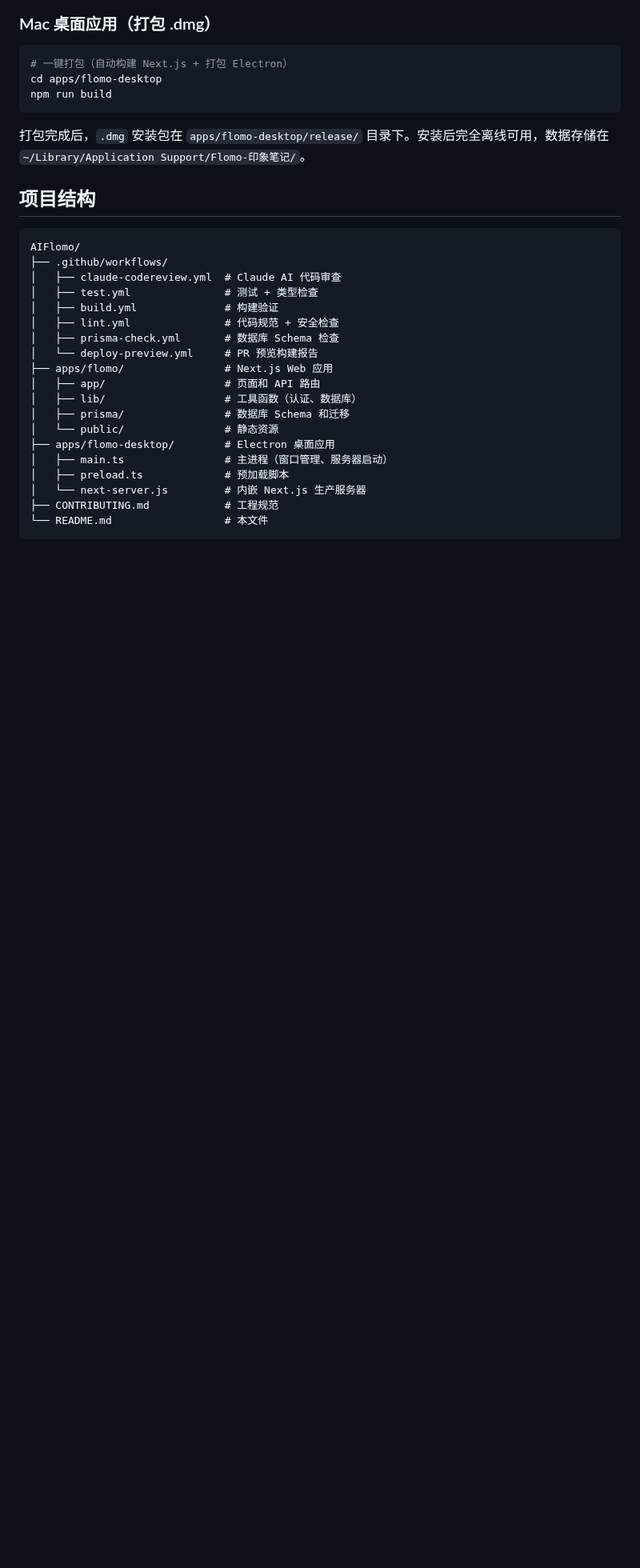
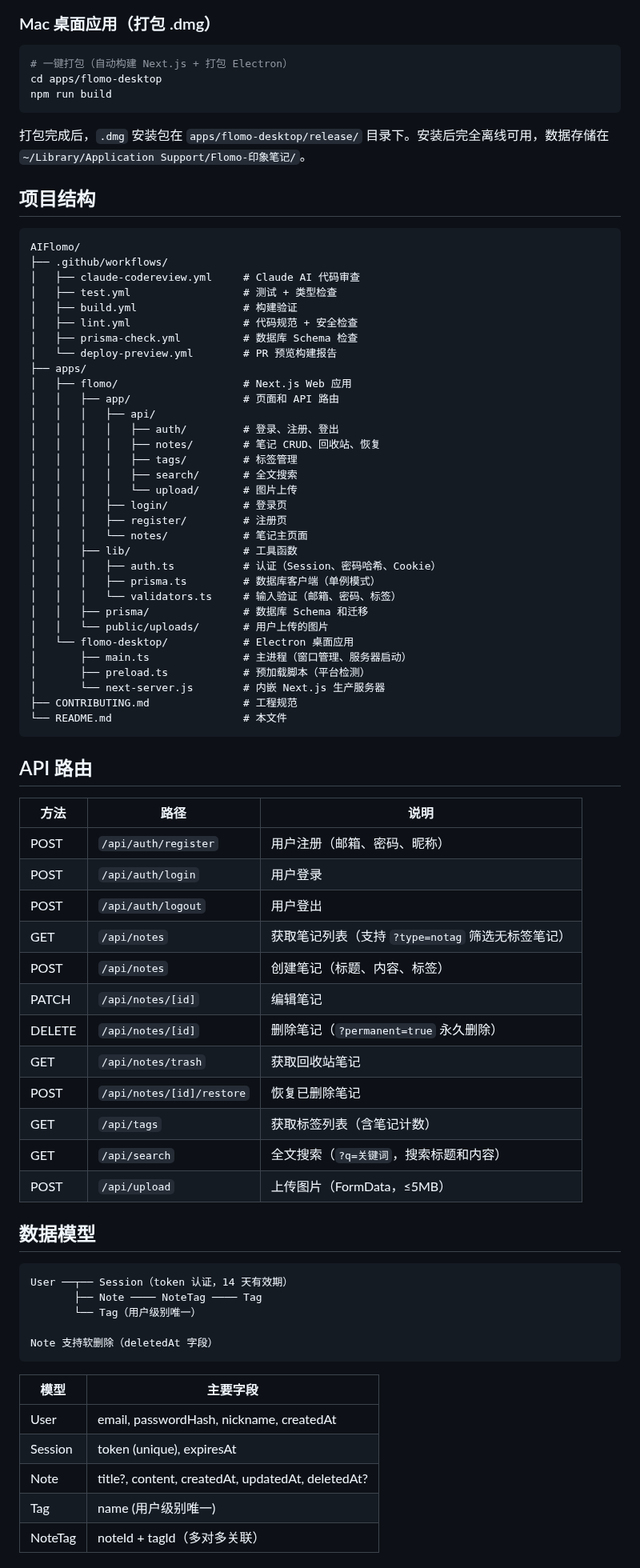
Before and after one commit to robinxin/AIFlomo, a Markdown page: README.md, the part around one of its changes. Shown at 80% size. GitHub-like rendering; blank space fills up the shorter version.

Commit message:
README.md更新

````diff
--- a/README.md
+++ b/README.md
@@ -76,20 +78,70 @@ npm run build
 ```
 AIFlomo/
 ├── .github/workflows/
-│   ├── claude-codereview.yml  # Claude AI 代码审查
-│   ├── test.yml               # 测试 + 类型检查
-│   ├── build.yml              # 构建验证
-│   ├── lint.yml               # 代码规范 + 安全检查
-│   ├── prisma-check.yml       # 数据库 Schema 检查
-│   └── deploy-preview.yml     # PR 预览构建报告
-├── apps/flomo/                # Next.js Web 应用
-│   ├── app/                   # 页面和 API 路由
-│   ├── lib/                   # 工具函数（认证、数据库）
-│   ├── prisma/                # 数据库 Schema 和迁移
-│   └── public/                # 静态资源
-├── apps/flomo-desktop/        # Electron 桌面应用
-│   ├── main.ts                # 主进程（窗口管理、服务器启动）
-│   ├── preload.ts             # 预加载脚本
-│   └── next-server.js         # 内嵌 Next.js 生产服务器
-├── CONTRIBUTING.md            # 工程规范
-└── README.md                  # 本文件
+│   ├── claude-codereview.yml     # Claude AI 代码审查
+│   ├── test.yml                  # 测试 + 类型检查
+│   ├── build.yml                 # 构建验证
+│   ├── lint.yml                  # 代码规范 + 安全检查
+│   ├── prisma-check.yml          # 数据库 Schema 检查
+│   └── deploy-preview.yml        # PR 预览构建报告
+├── apps/
+│   ├── flomo/                    # Next.js Web 应用
+│   │   ├── app/                  # 页面和 API 路由
+│   │   │   ├── api/
+│   │   │   │   ├── auth/         # 登录、注册、登出
+│   │   │   │   ├── notes/        # 笔记 CRUD、回收站、恢复
+│   │   │   │   ├── tags/         # 标签管理
+│   │   │   │   ├── search/       # 全文搜索
+│   │   │   │   └── upload/       # 图片上传
+│   │   │   ├── login/            # 登录页
+│   │   │   ├── register/         # 注册页
+│   │   │   └── notes/            # 笔记主页面
+│   │   ├── lib/                  # 工具函数
+│   │   │   ├── auth.ts           # 认证（Session、密码哈希、Cookie）
+│   │   │   ├── prisma.ts         # 数据库客户端（单例模式）
+│   │   │   └── validators.ts     # 输入验证（邮箱、密码、标签）
+│   │   ├── prisma/               # 数据库 Schema 和迁移
+│   │   └── public/uploads/       # 用户上传的图片
+│   └── flomo-desktop/            # Electron 桌面应用
+│       ├── main.ts               # 主进程（窗口管理、服务器启动）
+│       ├── preload.ts            # 预加载脚本（平台检测）
+│       └── next-server.js        # 内嵌 Next.js 生产服务器
+├── CONTRIBUTING.md               # 工程规范
+└── README.md                     # 本文件
+```
+
+## API 路由
+
+| 方法 | 路径 | 说明 |
+|------|------|------|
+| POST | `/api/auth/register` | 用户注册（邮箱、密码、昵称） |
+| POST | `/api/auth/login` | 用户登录 |
+| POST | `/api/auth/logout` | 用户登出 |
+| GET | `/api/notes` | 获取笔记列表（支持 `?type=notag` 筛选无标签笔记） |
+| POST | `/api/notes` | 创建笔记（标题、内容、标签） |
+| PATCH | `/api/notes/[id]` | 编辑笔记 |
+| DELETE | `/api/notes/[id]` | 删除笔记（`?permanent=true` 永久删除） |
+| GET | `/api/notes/trash` | 获取回收站笔记 |
+| POST | `/api/notes/[id]/restore` | 恢复已删除笔记 |
+| GET | `/api/tags` | 获取标签列表（含笔记计数） |
+| GET | `/api/search` | 全文搜索（`?q=关键词`，搜索标题和内容） |
+| POST | `/api/upload` | 上传图片（FormData，≤5MB） |
+
+## 数据模型
+
+```
+User ──┬── Session（token 认证，14 天有效期）
+       ├── Note ──── NoteTag ──── Tag
+       └── Tag（用户级别唯一）
+
+Note 支持软删除（deletedAt 字段）
+```
+
+| 模型 | 主要字段 |
+|------|----------|
+| User | email, passwordHash, nickname, createdAt |
+| Session | token (unique), expiresAt |
+| Note | title?, content, createdAt, updatedAt, deletedAt? |
+| Tag | name (用户级别唯一) |
+| NoteTag | noteId + tagId（多对多关联） |
+
````
Also changed, not shown: other parts of README.md (+43 -46 lines).
